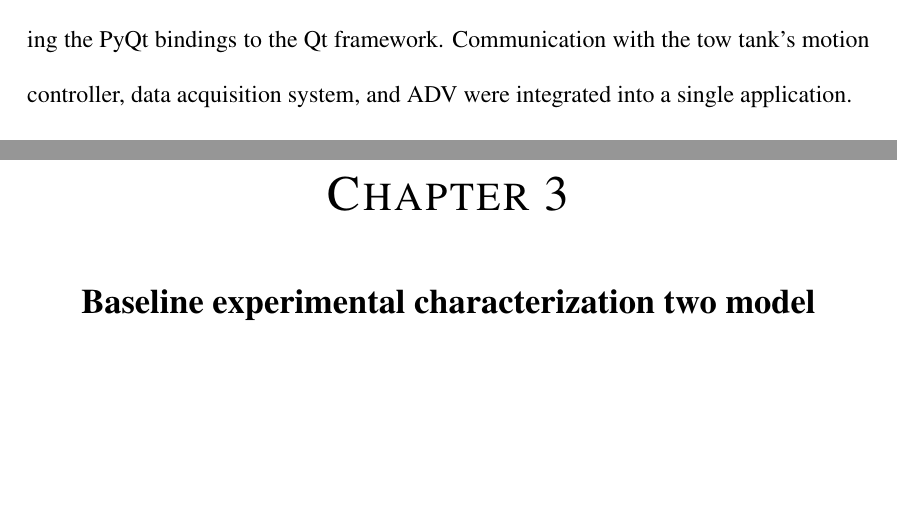
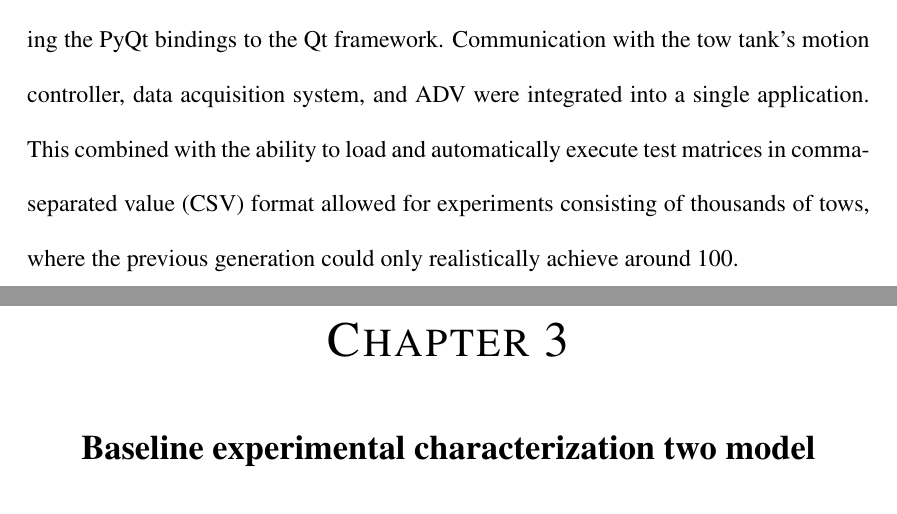
Before and after one commit to petebachant/PhD-thesis, a LaTeX thesis (thesis.tex, which reads chapters/experimental_setup.tex): two parts of pages 29 and 30 of 40, joined at a grey line, cut so that both start at the same text, the shorter picture padded with empty space. Compiled offline with pdfLaTeX.

Commit message:
Talk more about software

```diff
--- a/chapters/experimental_setup.tex
+++ b/chapters/experimental_setup.tex
@@ -77,4 +77,7 @@ Software was developed to automate the entire turbine testing process. Dubbed
 reputation as a good ``glue'' language for systems integration. The graphical
 user interface (GUI) was built using the PyQt bindings to the Qt framework.
 Communication with the tow tank's motion controller, data acquisition system,
-and ADV were integrated into a single application.
+and ADV were integrated into a single application. This combined with the
+ability to load and automatically execute test matrices in comma-separated value
+(CSV) format allowed for experiments consisting of thousands of tows, where the
+previous generation could only realistically achieve around 100.
```
